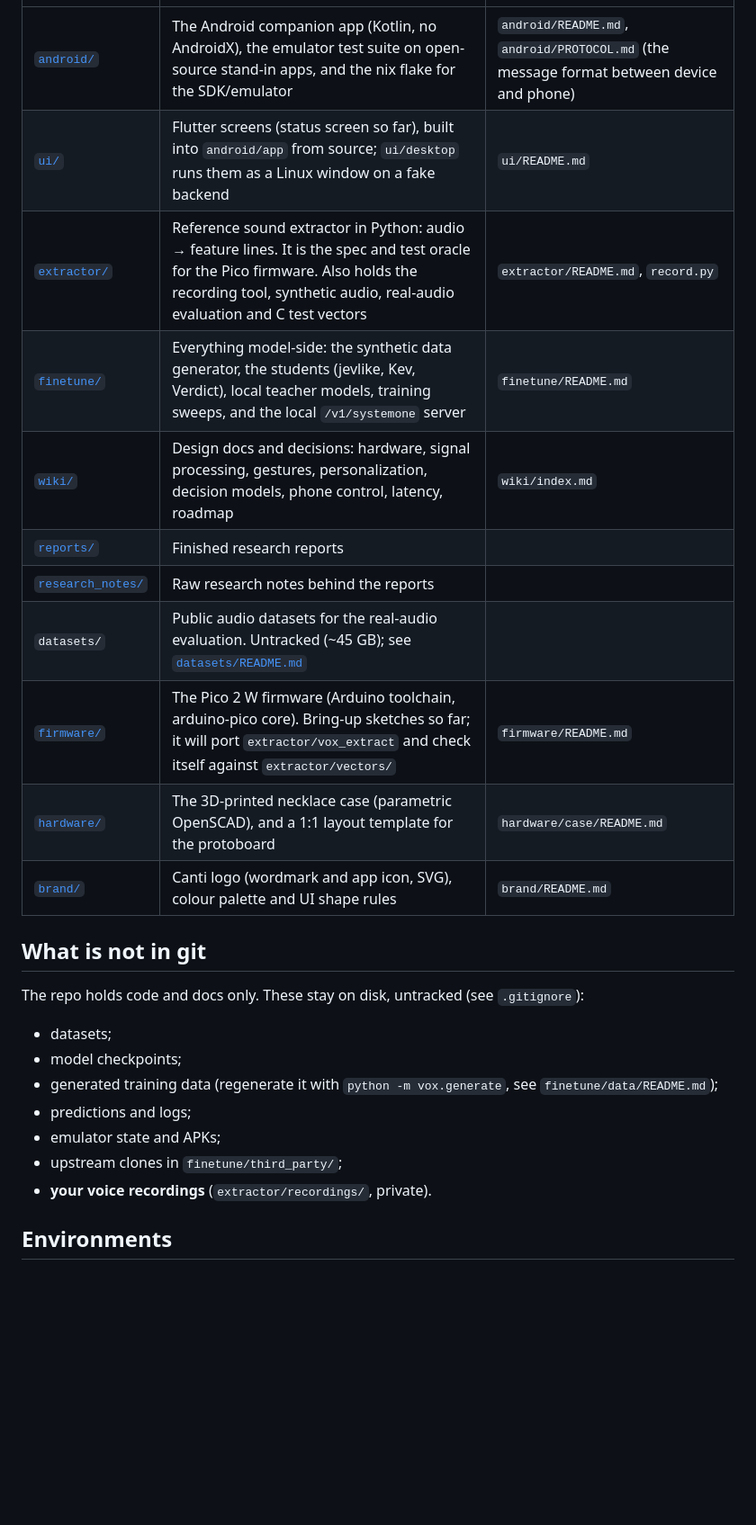
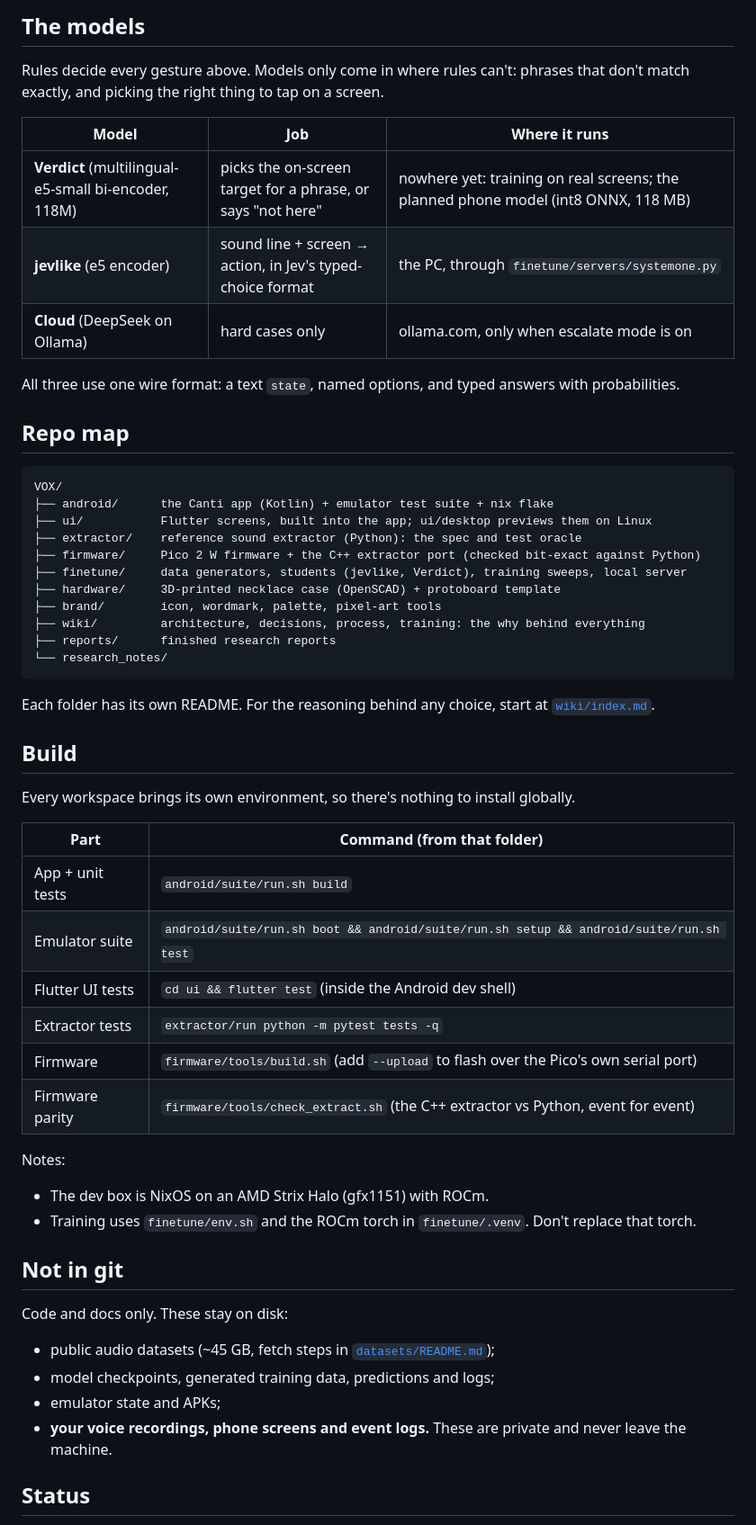
Before and after one commit to dxcently/Canti, a Markdown page: README.md, the part around one of its changes. Shown at 90% size. Rendered like a GitHub page; blank space fills up the shorter version.

````diff
--- a/README.md
+++ b/README.md
@@ -19,26 +103,57 @@ mic ─► Pico 2 W ─(BLE)─► Android app ─► decision model ─► Acce
+## The models
+
+Rules decide every gesture above. Models only come in where rules can't: phrases that don't match exactly, and picking the right thing to tap on a screen.
+
+| Model | Job | Where it runs |
 |---|---|---|
-| [`android/`](android/README.md) | The Android companion app (Kotlin, no AndroidX), the emulator test suite on open-source stand-in apps, and the nix flake for the SDK/emulator | `android/README.md`, `android/PROTOCOL.md` (the message format between device and phone) |
-| [`ui/`](ui/README.md) | Flutter screens (status screen so far), built into `android/app` from source; `ui/desktop` runs them as a Linux window on a fake backend | `ui/README.md` |
-| [`extractor/`](extractor/README.md) | Reference sound extractor in Python: audio → feature lines. It is the spec and test oracle for the Pico firmware. Also holds the recording tool, synthetic audio, real-audio evaluation and C test vectors | `extractor/README.md`, `record.py` |
-| [`finetune/`](finetune/README.md) | Everything model-side: the synthetic data generator, the students (jevlike, Kev, Verdict), local teacher models, training sweeps, and the local `/v1/systemone` server | `finetune/README.md` |
-| [`wiki/`](wiki/index.md) | Design docs and decisions: hardware, signal processing, gestures, personalization, decision models, phone control, latency, roadmap | `wiki/index.md` |
-| [`reports/`](reports/README.md) | Finished research reports | |
-| [`research_notes/`](research_notes/README.md) | Raw research notes behind the reports | |
-| `datasets/` | Public audio datasets for the real-audio evaluation. Untracked (~45 GB); see [`datasets/README.md`](datasets/README.md) | |
-| [`firmware/`](firmware/README.md) | The Pico 2 W firmware (Arduino toolchain, arduino-pico core). Bring-up sketches so far; it will port `extractor/vox_extract` and check itself against `extractor/vectors/` | `firmware/README.md` |
-| [`hardware/`](hardware/case/README.md) | The 3D-printed necklace case (parametric OpenSCAD), and a 1:1 layout template for the protoboard | `hardware/case/README.md` |
-| [`brand/`](brand/README.md) | Canti logo (wordmark and app icon, SVG), colour palette and UI shape rules | `brand/README.md` |
+| **Verdict** (multilingual-e5-small bi-encoder, 118M) | picks the on-screen target for a phrase, or says "not here" | nowhere yet: training on real screens; the planned phone model (int8 ONNX, 118 MB) |
+| **jevlike** (e5 encoder) | sound line + screen → action, in Jev's typed-choice format | the PC, through `finetune/servers/systemone.py` |
+| **Cloud** (DeepSeek on Ollama) | hard cases only | ollama.com, only when escalate mode is on |
 
-## What is not in git
+All three use one wire format: a text `state`, named options, and typed answers with probabilities.
 
-The repo holds code and docs only. These stay on disk, untracked (see `.gitignore`):
-- datasets;
-- model checkpoints;
-- generated training data (regenerate it with `python -m vox.generate`, see `finetune/data/README.md`);
-- predictions and logs;
+## Repo map
+
+```
+VOX/
+├── android/      the Canti app (Kotlin) + emulator test suite + nix flake
+├── ui/           Flutter screens, built into the app; ui/desktop previews them on Linux
+├── extractor/    reference sound extractor (Python): the spec and test oracle
+├── firmware/     Pico 2 W firmware + the C++ extractor port (checked bit-exact against Python)
+├── finetune/     data generators, students (jevlike, Verdict), training sweeps, local server
+├── hardware/     3D-printed necklace case (OpenSCAD) + protoboard template
+├── brand/        icon, wordmark, palette, pixel-art tools
+├── wiki/         architecture, decisions, process, training: the why behind everything
+├── reports/      finished research reports
+└── research_notes/
+```
+
+Each folder has its own README. For the reasoning behind any choice, start at [`wiki/index.md`](wiki/index.md).
+
+## Build
+
+Every workspace brings its own environment, so there's nothing to install globally.
+
+| Part | Command (from that folder) |
+|---|---|
+| App + unit tests | `android/suite/run.sh build` |
+| Emulator suite | `android/suite/run.sh boot && android/suite/run.sh setup && android/suite/run.sh test` |
+| Flutter UI tests | `cd ui && flutter test` (inside the Android dev shell) |
+| Extractor tests | `extractor/run python -m pytest tests -q` |
+| Firmware | `firmware/tools/build.sh` (add `--upload` to flash over the Pico's own serial port) |
+| Firmware parity | `firmware/tools/check_extract.sh` (the C++ extractor vs Python, event for event) |
+
+Notes:
+- The dev box is NixOS on an AMD Strix Halo (gfx1151) with ROCm.
+- Training uses `finetune/env.sh` and the ROCm torch in `finetune/.venv`. Don't replace that torch.
+
+## Not in git
+
+Code and docs only. These stay on disk:
+- public audio datasets (~45 GB, fetch steps in [`datasets/README.md`](datasets/README.md));
+- model checkpoints, generated training data, predictions and logs;
 - emulator state and APKs;
-- upstream clones in `finetune/third_party/`;
-- **your voice recordings** (`extractor/recordings/`, private).
+- **your voice recordings, phone screens and event logs.** These are private and never leave the machine.
 
-## Environments
+## Status
 
````
Also changed, not shown: other parts of README.md (+105 -14 lines).
